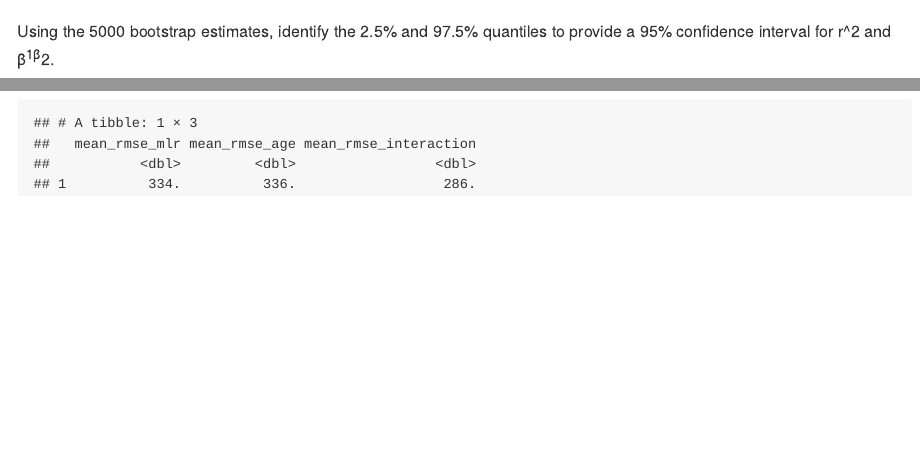
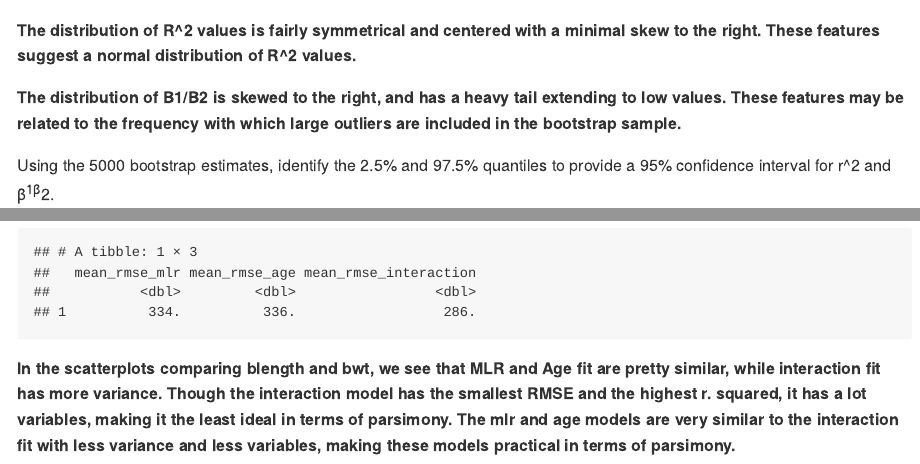
Before and after one commit to casandralaney/p8105_hw6_CSL2209, an R Markdown document (p8105_hw6_csl2209.Rmd): the page in a window 1100 px wide, from 4180 px down before the commit and from 4250 px down after it, and a second part further down, joined at a grey line. Rendered offline with R 4.5, knitr and Pandoc, with nearby package versions; code that draws random numbers runs with fixed seeds of ours; some code elsewhere in the file could not run offline; long lines of code are wrapped; column names are cleaned by a stand-in for the janitor package.

Commit message:
commented on graphs, finished assignment

````diff
--- a/p8105_hw6_csl2209.Rmd
+++ b/p8105_hw6_csl2209.Rmd
@@ -187,6 +189,10 @@ ggplot(boot_results, aes(x = beta_product)) +
   geom_density(fill = "red", alpha = 0.5) +
   labs(title = "Bootstrap Distribution of β1/β2")
 ```
+
+**The distribution of R^2 values is fairly symmetrical and centered with a minimal skew to the right. These features suggest a normal distribution of R^2 values.**
+
+**The distribution of B1/B2 is skewed to the right, and has a heavy tail extending to low values. These features may be related to the frequency with which large outliers are included in the bootstrap sample.**
 
 Using the 5000 bootstrap estimates, identify the 2.5% and 97.5% quantiles to provide a 95% confidence interval for r^2 and β^1β^2.
 
@@ -353,3 +359,5 @@ cv_df |>
     mean_rmse_interaction = mean(rmse_interaction)
   )
 ```
+
+**In the scatterplots comparing blength and bwt, we see that MLR and Age fit are pretty similar, while interaction fit has more variance. Though the interaction model has the smallest RMSE and the highest r. squared, it has a lot variables, making it the least ideal in terms of parsimony. The mlr and age models are very similar to the interaction fit with less variance and less variables, making these models practical in terms of parsimony.**
````
Also changed, not shown: p8105_hw6_csl2209.md, p8105_hw6_csl2209_files/figure-gfm/unnamed-chunk-10-1.png, p8105_hw6_csl2209_files/figure-gfm/unnamed-chunk-10-2.png, p8105_hw6_csl2209.Rmd (2 more changed lines).
